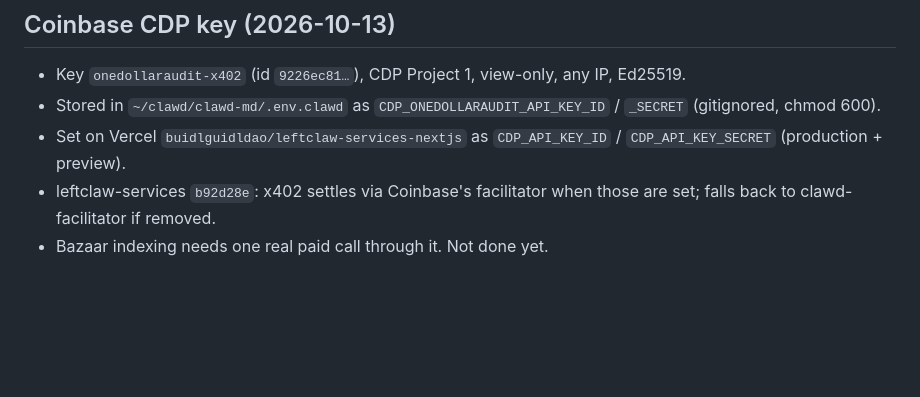
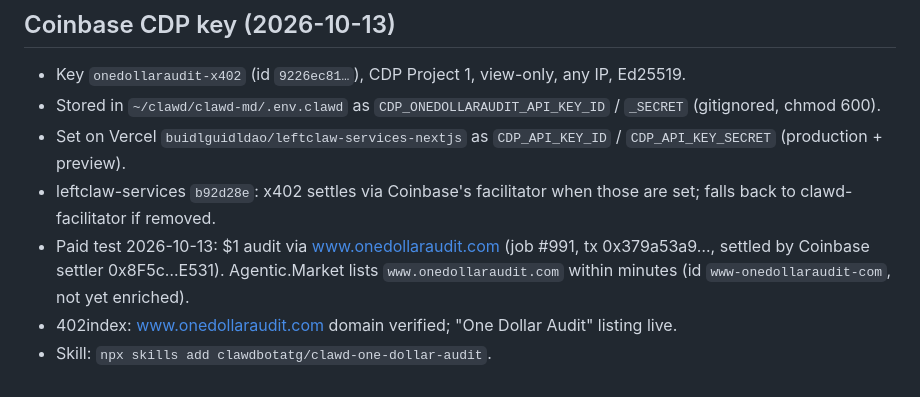
Before and after one commit to clawdbotatg/clawd-research, a Markdown page: agent-marketplaces/README.md, the part around the change. Rendered like a GitHub page; blank space fills up the shorter version.

Commit message:
agent-marketplaces: onedollaraudit live on Agentic.Market via CDP
Co-Authored-By: Claude Opus 5.5 (1M context) <noreply@anthropic.com>

```diff
--- a/agent-marketplaces/README.md
+++ b/agent-marketplaces/README.md
@@ -82,4 +82,6 @@ Open: ERC-8004 setAgentURI tx (Austin), ClawHub (logged in as austintgriffith, n
 - Stored in `~/clawd/clawd-md/.env.clawd` as `CDP_ONEDOLLARAUDIT_API_KEY_ID` / `_SECRET` (gitignored, chmod 600).
 - Set on Vercel `buidlguidldao/leftclaw-services-nextjs` as `CDP_API_KEY_ID` / `CDP_API_KEY_SECRET` (production + preview).
 - leftclaw-services `b92d28e`: x402 settles via Coinbase's facilitator when those are set; falls back to clawd-facilitator if removed.
-- Bazaar indexing needs one real paid call through it. Not done yet.
+- Paid test 2026-10-13: $1 audit via www.onedollaraudit.com (job #991, tx 0x379a53a9…, settled by Coinbase settler 0x8F5c…E531). Agentic.Market lists `www.onedollaraudit.com` within minutes (id `www-onedollaraudit-com`, not yet enriched).
+- 402index: www.onedollaraudit.com domain verified; "One Dollar Audit" listing live.
+- Skill: `npx skills add clawdbotatg/clawd-one-dollar-audit`.
```
